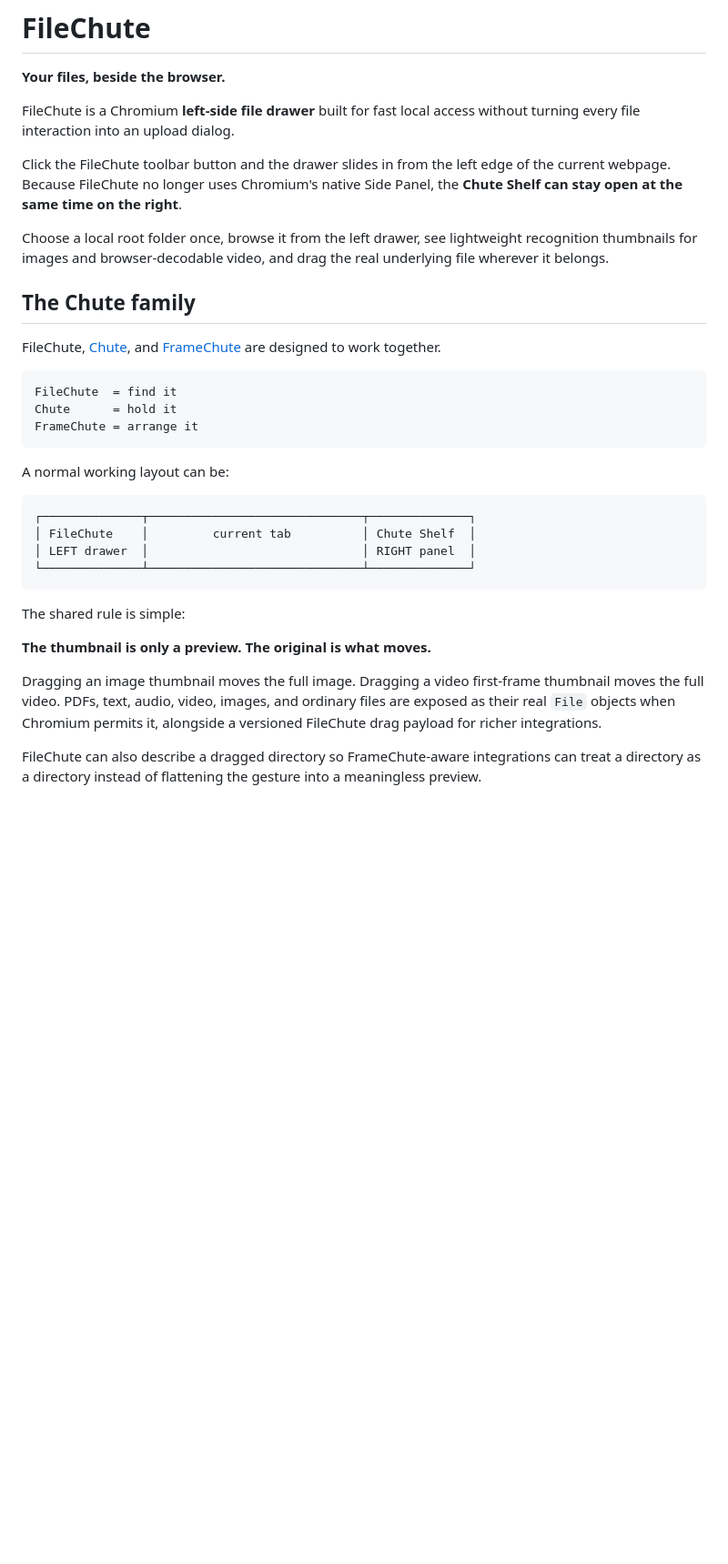
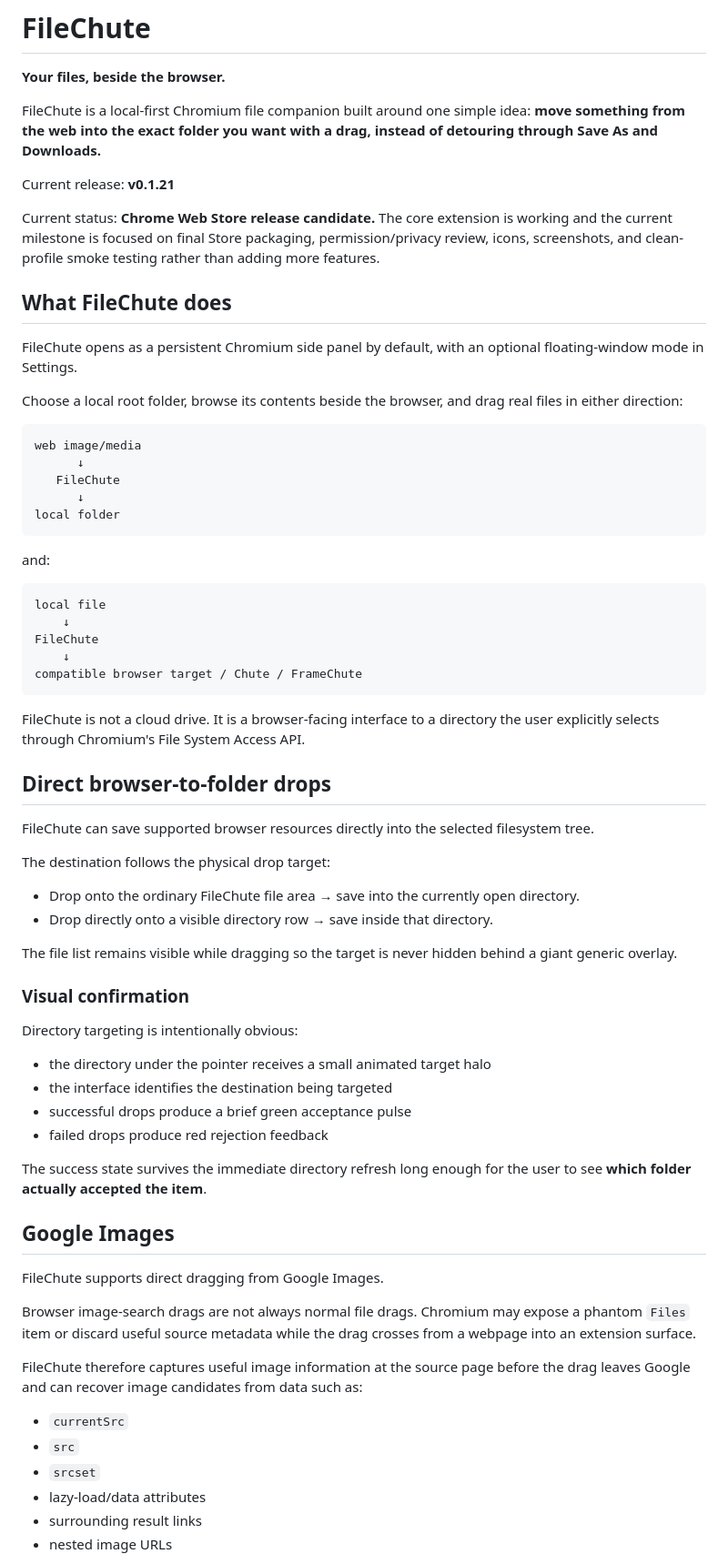
Before and after one commit to thanks-cohn/filechute, a Markdown page: README.md, the part around one of its changes. Shown at 91% size. Drawn GitHub-style; blank space fills up the shorter version.

````diff
--- a/README.md
+++ b/README.md
@@ -2,35 +2,72 @@
 
 **Your files, beside the browser.**
 
-FileChute is a Chromium **left-side file drawer** built for fast local access without turning every file interaction into an upload dialog.
+FileChute is a local-first Chromium file companion built around one simple idea: **move something from the web into the exact folder you want with a drag, instead of detouring through Save As and Downloads.**
 
-Click the FileChute toolbar button and the drawer slides in from the left edge of the current webpage. Because FileChute no longer uses Chromium's native Side Panel, the **Chute Shelf can stay open at the same time on the right**.
+Current release: **v0.1.21**
 
-Choose a local root folder once, browse it from the left drawer, see lightweight recognition thumbnails for images and browser-decodable video, and drag the real underlying file wherever it belongs.
+Current status: **Chrome Web Store release candidate.** The core extension is working and the current milestone is focused on final Store packaging, permission/privacy review, icons, screenshots, and clean-profile smoke testing rather than adding more features.
 
-## The Chute family
+## What FileChute does
 
-FileChute, [Chute](https://github.com/thanks-cohn/chute), and [FrameChute](https://github.com/thanks-cohn/framechute) are designed to work together.
+FileChute opens as a persistent Chromium side panel by default, with an optional floating-window mode in Settings.
+
+Choose a local root folder, browse its contents beside the browser, and drag real files in either direction:
 
 ```text
-FileChute  = find it
-Chute      = hold it
-FrameChute = arrange it
+web image/media
+      ↓
+   FileChute
+      ↓
+local folder
 ```
 
-A normal working layout can be:
+and:
 
 ```text
-┌──────────────┬──────────────────────────────┬──────────────┐
-│ FileChute    │         current tab          │ Chute Shelf  │
-│ LEFT drawer  │                              │ RIGHT panel  │
-└──────────────┴──────────────────────────────┴──────────────┘
+local file
+    ↓
+FileChute
+    ↓
+compatible browser target / Chute / FrameChute
 ```
 
-The shared rule is simple:
+FileChute is not a cloud drive. It is a browser-facing interface to a directory the user explicitly selects through Chromium's File System Access API.
 
-**The thumbnail is only a preview. The original is what moves.**
+## Direct browser-to-folder drops
 
-Dragging an image thumbnail moves the full image. Dragging a video first-frame thumbnail moves the full video. PDFs, text, audio, video, images, and ordinary files are exposed as their real `File` objects when Chromium permits it, alongside a versioned FileChute drag payload for richer integrations.
+FileChute can save supported browser resources directly into the selected filesystem tree.
 
-FileChute can also describe a dragged directory so FrameChute-aware integrations can treat a directory as a directory instead of flattening the gesture into a meaningless preview.
+The destination follows the physical drop target:
+
+- Drop onto the ordinary FileChute file area → save into the currently open directory.
+- Drop directly onto a visible directory row → save inside that directory.
+
+The file list remains visible while dragging so the target is never hidden behind a giant generic overlay.
+
+### Visual confirmation
+
+Directory targeting is intentionally obvious:
+
+- the directory under the pointer receives a small animated target halo
+- the interface identifies the destination being targeted
+- successful drops produce a brief green acceptance pulse
+- failed drops produce red rejection feedback
+
+The success state survives the immediate directory refresh long enough for the user to see **which folder actually accepted the item**.
+
+## Google Images
+
+FileChute supports direct dragging from Google Images.
+
+Browser image-search drags are not always normal file drags. Chromium may expose a phantom `Files` item or discard useful source metadata while the drag crosses from a webpage into an extension surface.
+
+FileChute therefore captures useful image information at the source page before the drag leaves Google and can recover image candidates from data such as:
+
+- `currentSrc`
+- `src`
+- `srcset`
+- lazy-load/data attributes
+- surrounding result links
+- nested image URLs
+
````
Also changed, not shown: other parts of README.md (+151 -46 lines).
